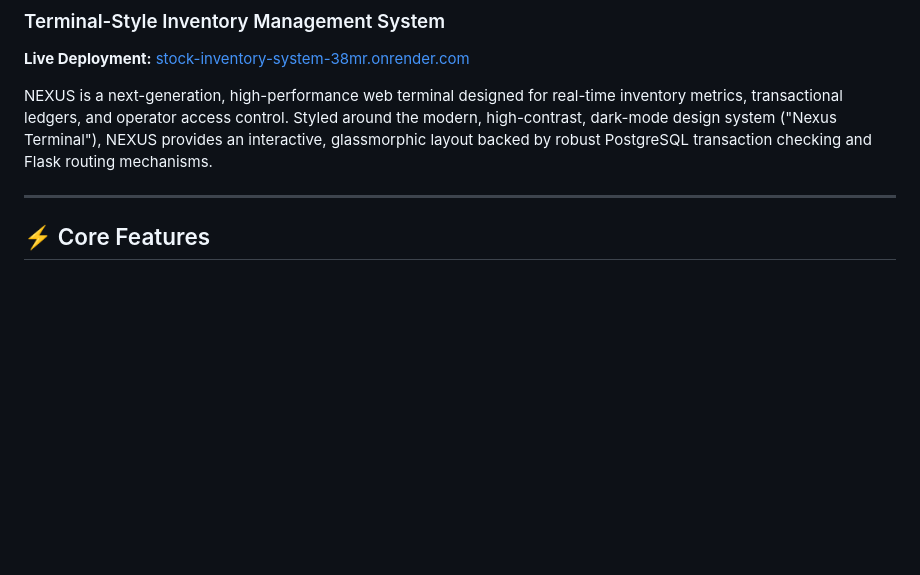
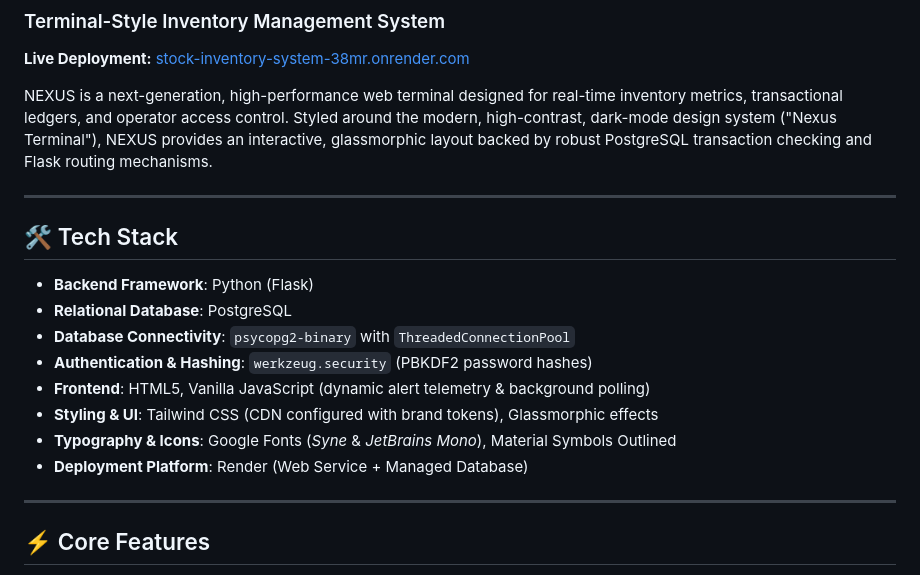
Before and after one commit to mihir000777/stock-inventory-system, a Markdown page: README.md, the part around the change. Drawn GitHub-style; blank space fills up the shorter version.

Commit message:
docs: add tech stack details to README.md

```diff
--- a/README.md
+++ b/README.md
@@ -4,6 +4,19 @@
 **Live Deployment:** [stock-inventory-system-38mr.onrender.com](https://stock-inventory-system-38mr.onrender.com/)
 
 NEXUS is a next-generation, high-performance web terminal designed for real-time inventory metrics, transactional ledgers, and operator access control. Styled around the modern, high-contrast, dark-mode design system ("Nexus Terminal"), NEXUS provides an interactive, glassmorphic layout backed by robust PostgreSQL transaction checking and Flask routing mechanisms.
+
+---
+
+## 🛠️ Tech Stack
+
+*   **Backend Framework**: Python (Flask)
+*   **Relational Database**: PostgreSQL
+*   **Database Connectivity**: `psycopg2-binary` with `ThreadedConnectionPool`
+*   **Authentication & Hashing**: `werkzeug.security` (PBKDF2 password hashes)
+*   **Frontend**: HTML5, Vanilla JavaScript (dynamic alert telemetry & background polling)
+*   **Styling & UI**: Tailwind CSS (CDN configured with brand tokens), Glassmorphic effects
+*   **Typography & Icons**: Google Fonts (*Syne* & *JetBrains Mono*), Material Symbols Outlined
+*   **Deployment Platform**: Render (Web Service + Managed Database)
 
 ---
 
```
